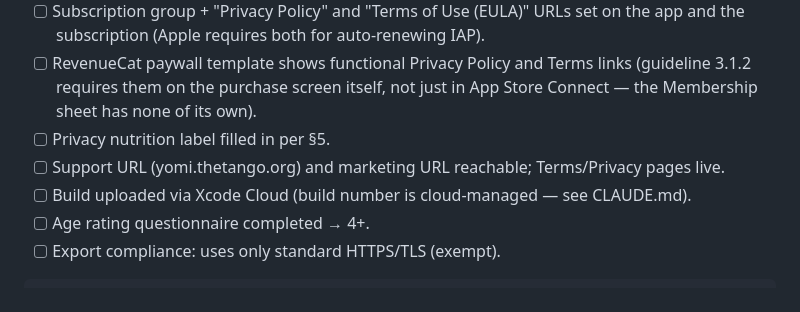
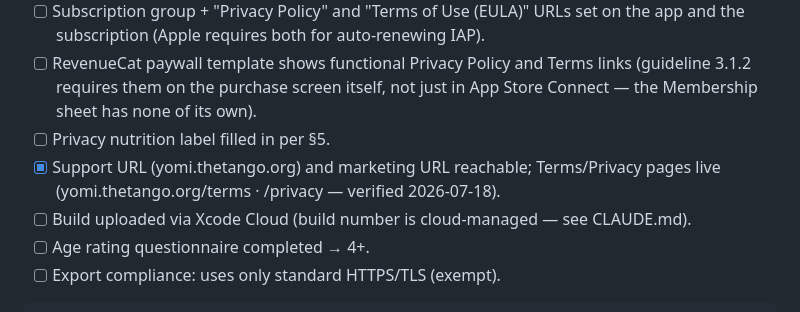
Before and after one commit to tgkd/reader, a Markdown page: docs/app-store.md, the part around the change. Drawn GitHub-style.

Commit message:
Submission docs: correct the sub price to \$0.99; tick the live Terms/Privacy checklist item
testflight.md said \$9.99 from an early draft — the shipped price is \$0.99,
matching Reader.storekit and the ASC subscription. Terms/Privacy verified live
at yomi.thetango.org/{terms,privacy} (Yomi-specific content, 200s followed
through the 308 redirects).

Co-Authored-By: Claude Fable 5 <noreply@anthropic.com>

```diff
--- a/docs/app-store.md
+++ b/docs/app-store.md
@@ -210,8 +210,8 @@ Support: jisho_ai@proton.me
       (guideline 3.1.2 requires them on the purchase screen itself, not just in
       App Store Connect — the Membership sheet has none of its own).
 - [ ] Privacy nutrition label filled in per §5.
-- [ ] Support URL (yomi.thetango.org) and marketing URL reachable; Terms/Privacy
-      pages live.
+- [x] Support URL (yomi.thetango.org) and marketing URL reachable; Terms/Privacy
+      pages live (yomi.thetango.org/terms · /privacy — verified 2026-07-18).
 - [ ] Build uploaded via Xcode Cloud (build number is cloud-managed — see CLAUDE.md).
 - [ ] Age rating questionnaire completed → 4+.
 - [ ] Export compliance: uses only standard HTTPS/TLS (exempt).
```
Also changed, not shown: docs/testflight.md (+1 -1 lines).
